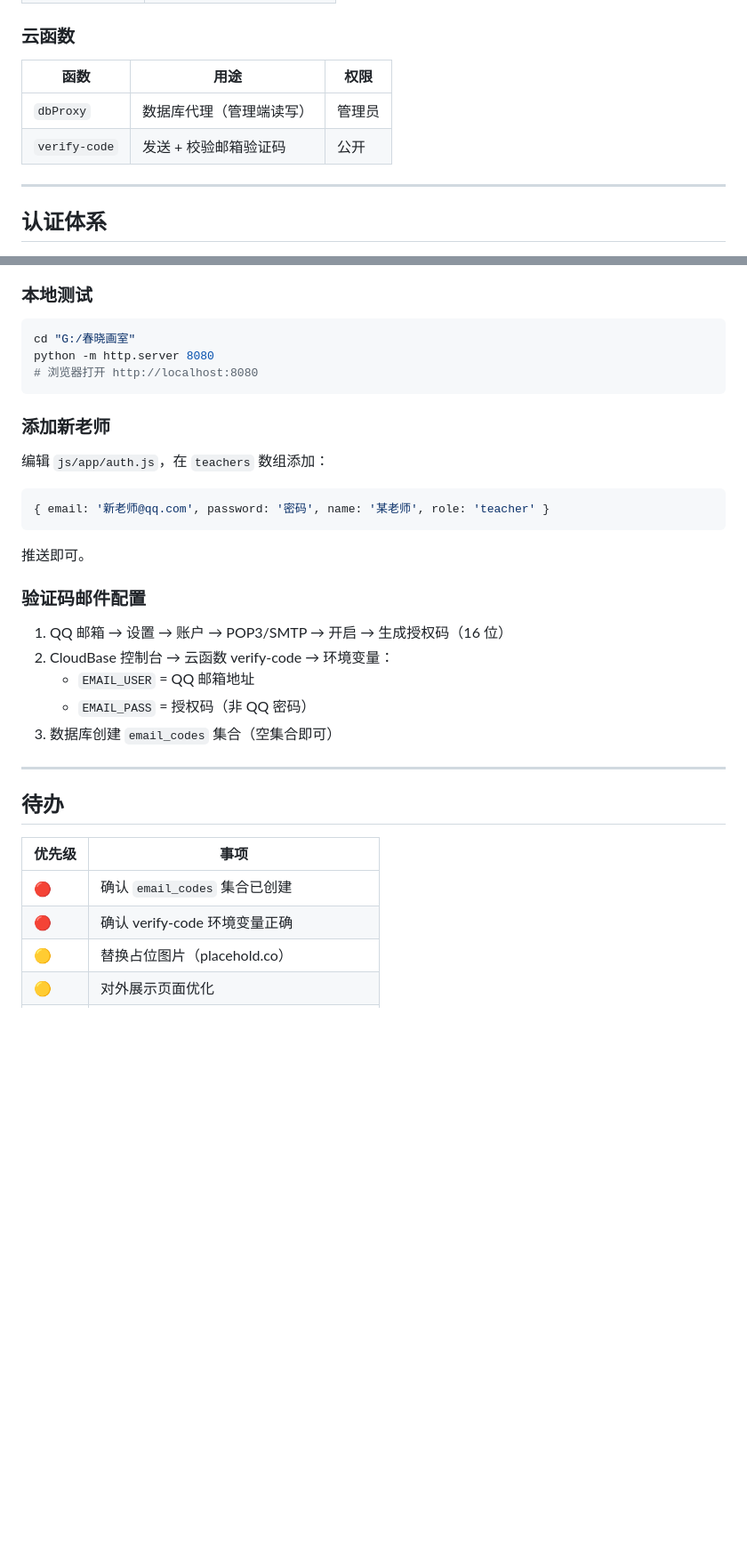
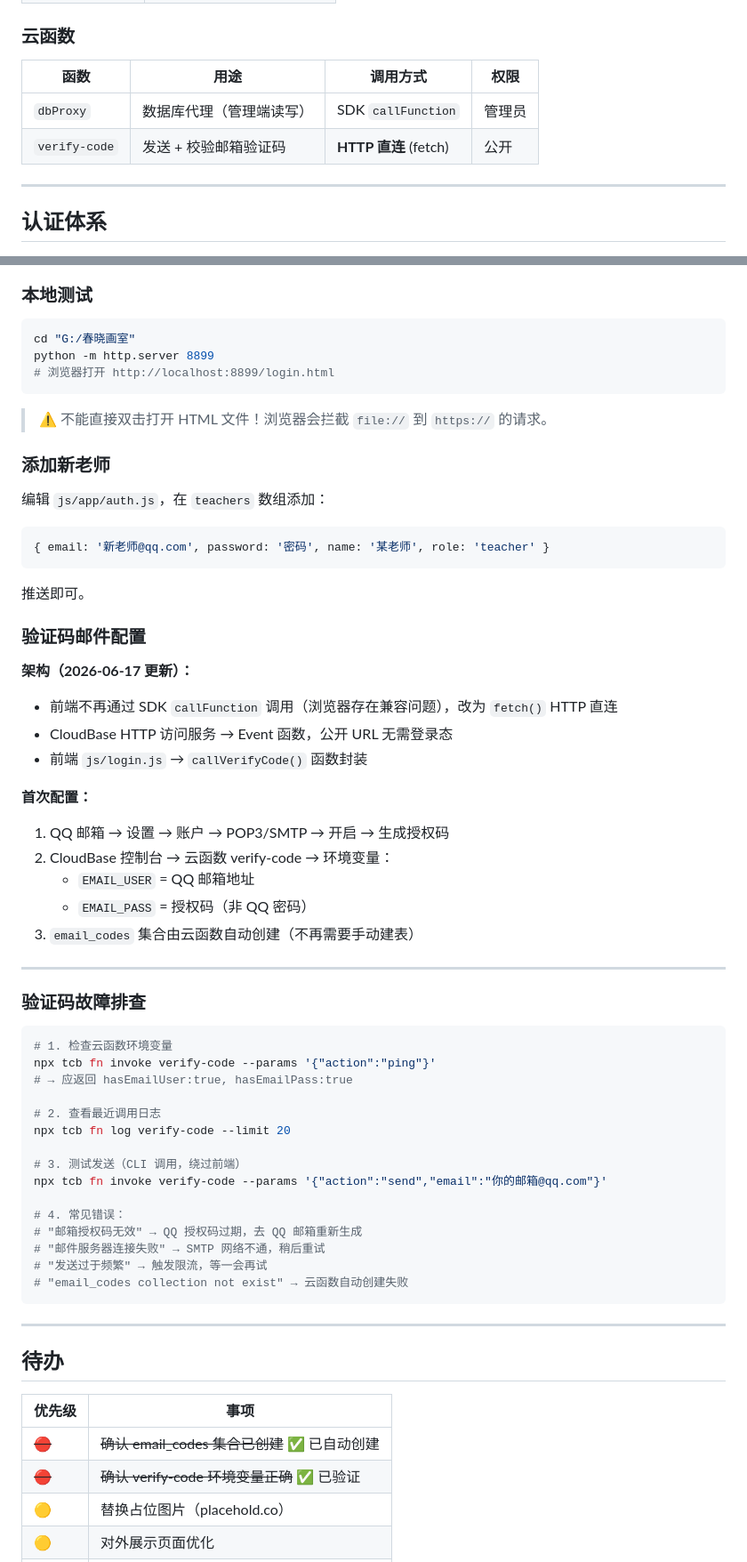
Before and after one commit to Dongfang-jie/chun-xiao, a Markdown page: 开发文档.md, 2 parts joined by grey strips. Shown at 89% size. Rendered like a GitHub page; blank space fills up the shorter version.

Commit message:
docs: 更新开发文档 — 验证码修复 + 故障排查

````diff
--- a/开发文档.md
+++ b/开发文档.md
@@ -166,10 +166,10 @@ CloudBase（备份）  → 异步推送
 | `email_codes` | 邮箱验证码（5 分钟 TTL） |
 
 ### 云函数
-| 函数 | 用途 | 权限 |
-|------|------|------|
-| `dbProxy` | 数据库代理（管理端读写） | 管理员 |
-| `verify-code` | 发送 + 校验邮箱验证码 | 公开 |
+| 函数 | 用途 | 调用方式 | 权限 |
+|------|------|----------|------|
+| `dbProxy` | 数据库代理（管理端读写） | SDK `callFunction` | 管理员 |
+| `verify-code` | 发送 + 校验邮箱验证码 | **HTTP 直连** (fetch) | 公开 |
 
 ---
 
@@ -244,9 +244,10 @@ git add -A && git commit -m "描述改了什么" && git push
 ### 本地测试
 ```bash
 cd "G:/春晓画室"
-python -m http.server 8080
-# 浏览器打开 http://localhost:8080
+python -m http.server 8899
+# 浏览器打开 http://localhost:8899/login.html
 ```
+> ⚠️ 不能直接双击打开 HTML 文件！浏览器会拦截 `file://` 到 `https://` 的请求。
 
 ### 添加新老师
 编辑 `js/app/auth.js`，在 `teachers` 数组添加：
@@ -256,11 +257,39 @@ python -m http.server 8080
 推送即可。
 
 ### 验证码邮件配置
-1. QQ 邮箱 → 设置 → 账户 → POP3/SMTP → 开启 → 生成授权码（16 位）
+
+**架构（2026-06-17 更新）：**
+- 前端不再通过 SDK `callFunction` 调用（浏览器存在兼容问题），改为 `fetch()` HTTP 直连
+- CloudBase HTTP 访问服务 → Event 函数，公开 URL 无需登录态
+- 前端 `js/login.js` → `callVerifyCode()` 函数封装
+
+**首次配置：**
+1. QQ 邮箱 → 设置 → 账户 → POP3/SMTP → 开启 → 生成授权码
 2. CloudBase 控制台 → 云函数 verify-code → 环境变量：
    - `EMAIL_USER` = QQ 邮箱地址
    - `EMAIL_PASS` = 授权码（非 QQ 密码）
-3. 数据库创建 `email_codes` 集合（空集合即可）
+3. `email_codes` 集合由云函数自动创建（不再需要手动建表）
+
+---
+
+### 验证码故障排查
+```bash
+# 1. 检查云函数环境变量
+npx tcb fn invoke verify-code --params '{"action":"ping"}'
+# → 应返回 hasEmailUser:true, hasEmailPass:true
+
+# 2. 查看最近调用日志
+npx tcb fn log verify-code --limit 20
+
+# 3. 测试发送（CLI 调用，绕过前端）
+npx tcb fn invoke verify-code --params '{"action":"send","email":"你的邮箱@qq.com"}'
+
+# 4. 常见错误：
+# "邮箱授权码无效" → QQ 授权码过期，去 QQ 邮箱重新生成
+# "邮件服务器连接失败" → SMTP 网络不通，稍后重试
+# "发送过于频繁" → 触发限流，等一会再试
+# "email_codes collection not exist" → 云函数自动创建失败
+```
 
 ---
 
@@ -268,8 +297,8 @@ python -m http.server 8080
 
 | 优先级 | 事项 |
 |------|------|
-| 🔴 | 确认 `email_codes` 集合已创建 |
-| 🔴 | 确认 verify-code 环境变量正确 |
+| ~~🔴~~ | ~~确认 email_codes 集合已创建~~ ✅ 已自动创建 |
+| ~~🔴~~ | ~~确认 verify-code 环境变量正确~~ ✅ 已验证 |
 | 🟡 | 替换占位图片（placehold.co） |
 | 🟡 | 对外展示页面优化 |
 | 🟢 | 教师端继续填充 |
````
Also changed, not shown: other parts of 开发文档.md (+1 -1 lines).
